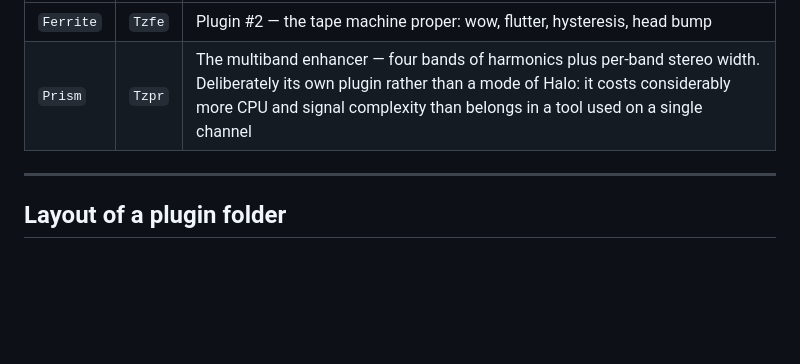
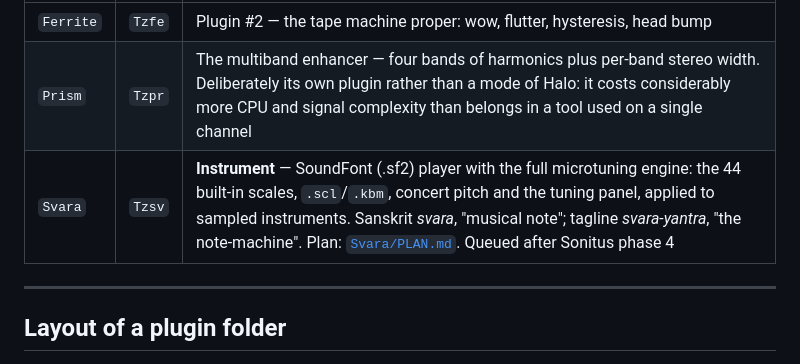
Before and after one commit to tezla-tech/tezla.spectra, a Markdown page: plugins/README.md, the part around the change. GitHub-like rendering; blank space fills up the shorter version.

```diff
--- a/plugins/README.md
+++ b/plugins/README.md
@@ -36,6 +36,7 @@ something else in the meantime:
 |------|------|--------------|
 | `Ferrite` | `Tzfe` | Plugin #2 — the tape machine proper: wow, flutter, hysteresis, head bump |
 | `Prism` | `Tzpr` | The multiband enhancer — four bands of harmonics plus per-band stereo width. Deliberately its own plugin rather than a mode of Halo: it costs considerably more CPU and signal complexity than belongs in a tool used on a single channel |
+| `Svara` | `Tzsv` | **Instrument** — SoundFont (.sf2) player with the full microtuning engine: the 44 built-in scales, `.scl`/`.kbm`, concert pitch and the tuning panel, applied to sampled instruments. Sanskrit *svara*, "musical note"; tagline *svara-yantra*, "the note-machine". Plan: [`Svara/PLAN.md`](Svara/PLAN.md). Queued after Sonitus phase 4 |
 
 ---
 
```
Also changed, not shown: plugins/Svara/PLAN.md (added, +219 -0 lines).
